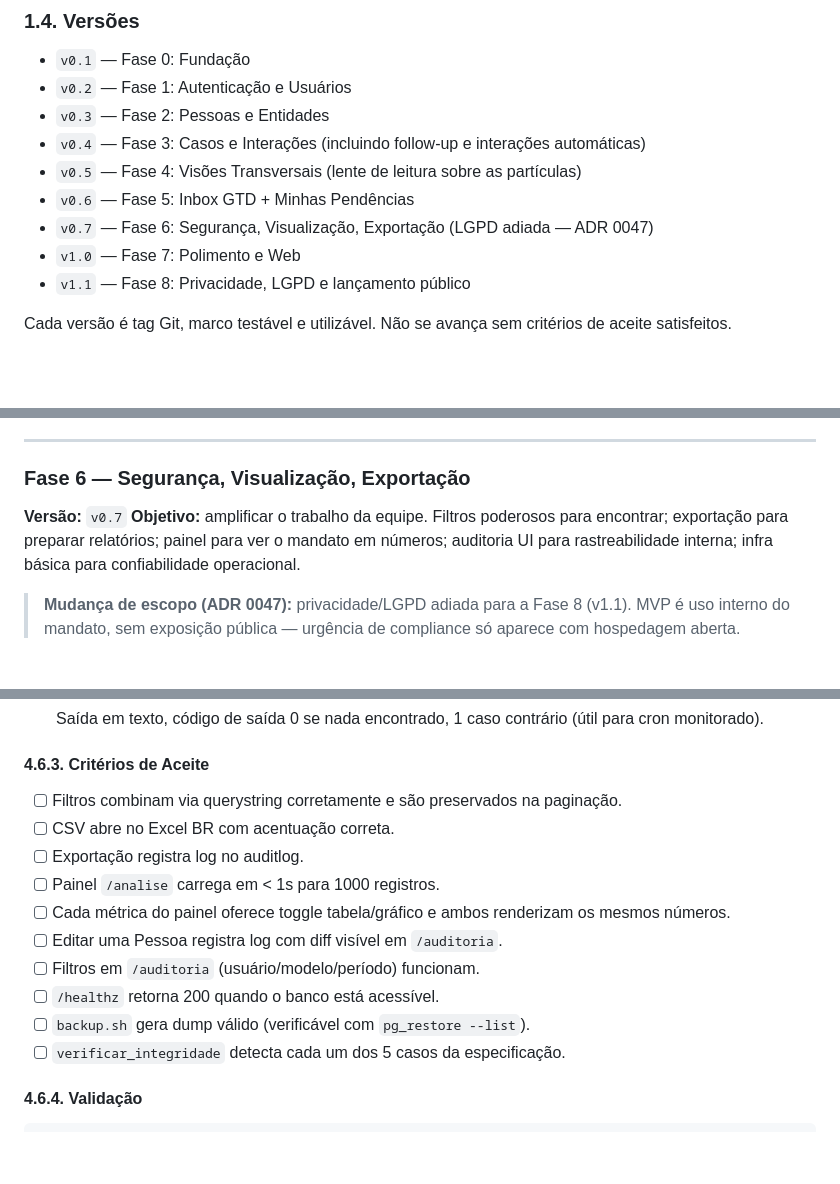
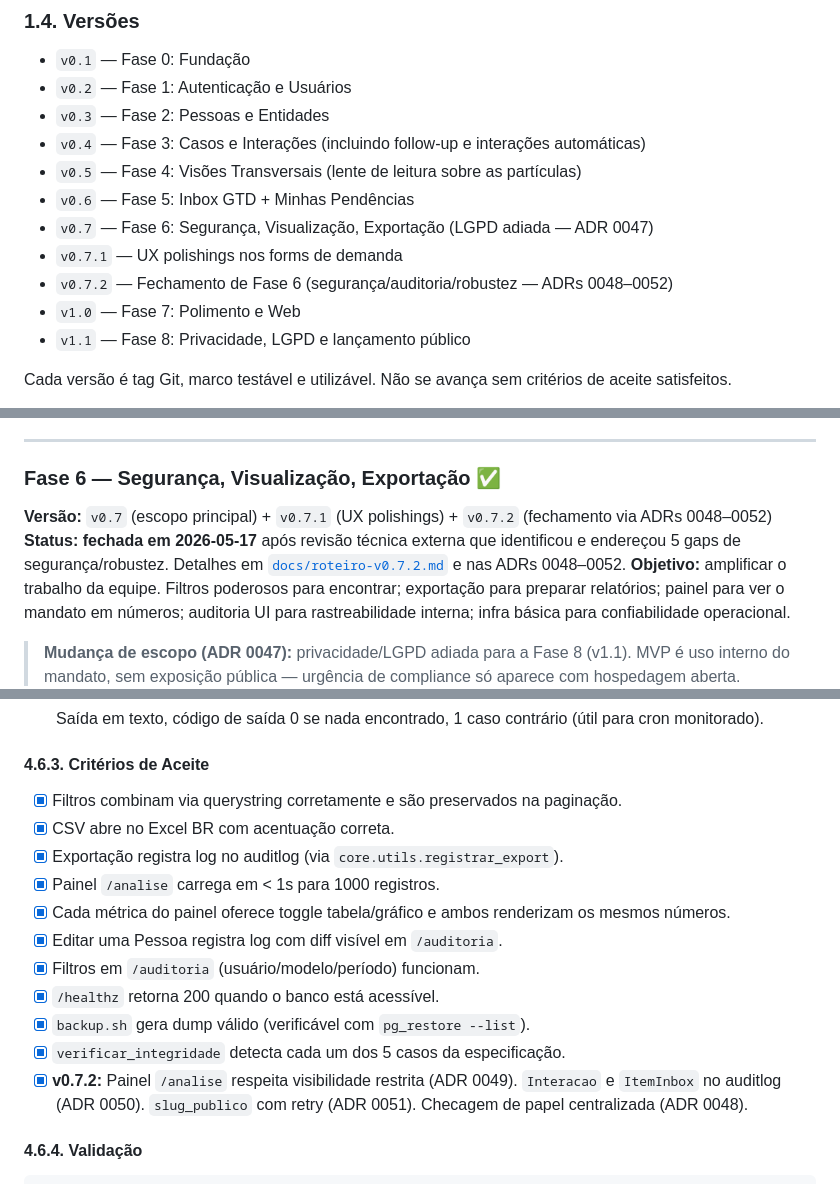
Before and after one commit to mansurtres/MPD, a Markdown page: roadmap.md, 3 parts joined by grey strips. Drawn GitHub-style; blank space fills up the shorter version.

Commit message:
docs(claude,roadmap): fechamento de Fase 6 via v0.7.2
CLAUDE.md: bloco "Estado atual" ganha entrada de v0.7.1 (UX polishings)
e v0.7.2 (segurança/auditoria/robustez via ADRs 0048–0052). 207 testes
passando.

roadmap.md:
- lista de versões inclui v0.7.1 e v0.7.2.
- Fase 6 marcada como concluída (✅ + status "fechada em 2026-05-17").
- 10 critérios de aceite originais marcados [x] + 1 novo item de
  fechamento documentando os ADRs 0048–0052.

Co-Authored-By: Claude Opus 4.7 <noreply@anthropic.com>

```diff
--- a/roadmap.md
+++ b/roadmap.md
@@ -48,6 +48,8 @@ Tudo open source, gratuito enquanto local, pronto para deploy. Detalhes e justif
 - `v0.5` — Fase 4: Visões Transversais (lente de leitura sobre as partículas)
 - `v0.6` — Fase 5: Inbox GTD + Minhas Pendências
 - `v0.7` — Fase 6: Segurança, Visualização, Exportação (LGPD adiada — ADR 0047)
+- `v0.7.1` — UX polishings nos forms de demanda
+- `v0.7.2` — Fechamento de Fase 6 (segurança/auditoria/robustez — ADRs 0048–0052)
 - `v1.0` — Fase 7: Polimento e Web
 - `v1.1` — Fase 8: Privacidade, LGPD e lançamento público
 
@@ -474,9 +476,10 @@ pytest demandas/ -v -k "inbox or pendencia"
 
 ---
 
-### Fase 6 — Segurança, Visualização, Exportação
+### Fase 6 — Segurança, Visualização, Exportação ✅
 
-**Versão:** `v0.7`
+**Versão:** `v0.7` (escopo principal) + `v0.7.1` (UX polishings) + `v0.7.2` (fechamento via ADRs 0048–0052)
+**Status:** **fechada em 2026-05-17** após revisão técnica externa que identificou e endereçou 5 gaps de segurança/robustez. Detalhes em [`docs/roteiro-v0.7.2.md`](./docs/roteiro-v0.7.2.md) e nas ADRs 0048–0052.
 **Objetivo:** amplificar o trabalho da equipe. Filtros poderosos para encontrar; exportação para preparar relatórios; painel para ver o mandato em números; auditoria UI para rastreabilidade interna; infra básica para confiabilidade operacional.
 
 > **Mudança de escopo (ADR 0047):** privacidade/LGPD adiada para a Fase 8 (v1.1). MVP é uso interno do mandato, sem exposição pública — urgência de compliance só aparece com hospedagem aberta.
@@ -518,16 +521,17 @@ Fase 5 concluída.
 
 #### 4.6.3. Critérios de Aceite
 
-- [ ] Filtros combinam via querystring corretamente e são preservados na paginação.
-- [ ] CSV abre no Excel BR com acentuação correta.
-- [ ] Exportação registra log no auditlog.
-- [ ] Painel `/analise` carrega em < 1s para 1000 registros.
-- [ ] Cada métrica do painel oferece toggle tabela/gráfico e ambos renderizam os mesmos números.
-- [ ] Editar uma Pessoa registra log com diff visível em `/auditoria`.
-- [ ] Filtros em `/auditoria` (usuário/modelo/período) funcionam.
-- [ ] `/healthz` retorna 200 quando o banco está acessível.
-- [ ] `backup.sh` gera dump válido (verificável com `pg_restore --list`).
-- [ ] `verificar_integridade` detecta cada um dos 5 casos da especificação.
+- [x] Filtros combinam via querystring corretamente e são preservados na paginação.
+- [x] CSV abre no Excel BR com acentuação correta.
+- [x] Exportação registra log no auditlog (via `core.utils.registrar_export`).
+- [x] Painel `/analise` carrega em < 1s para 1000 registros.
+- [x] Cada métrica do painel oferece toggle tabela/gráfico e ambos renderizam os mesmos números.
+- [x] Editar uma Pessoa registra log com diff visível em `/auditoria`.
+- [x] Filtros em `/auditoria` (usuário/modelo/período) funcionam.
+- [x] `/healthz` retorna 200 quando o banco está acessível.
+- [x] `backup.sh` gera dump válido (verificável com `pg_restore --list`).
+- [x] `verificar_integridade` detecta cada um dos 5 casos da especificação.
+- [x] **v0.7.2:** Painel `/analise` respeita visibilidade restrita (ADR 0049). `Interacao` e `ItemInbox` no auditlog (ADR 0050). `slug_publico` com retry (ADR 0051). Checagem de papel centralizada (ADR 0048).
 
 #### 4.6.4. Validação
 
```
Also changed, not shown: CLAUDE.md (+16 -1 lines).
